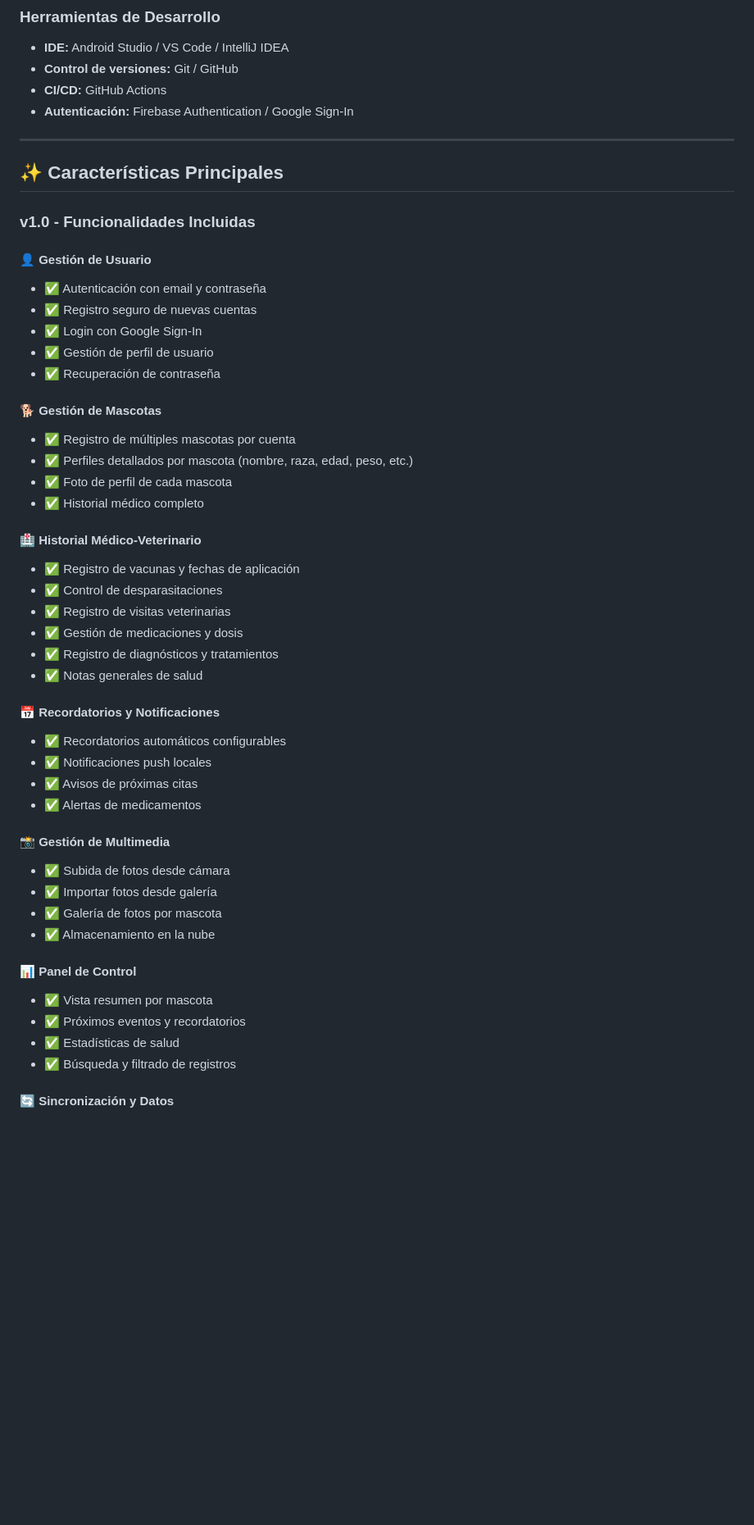
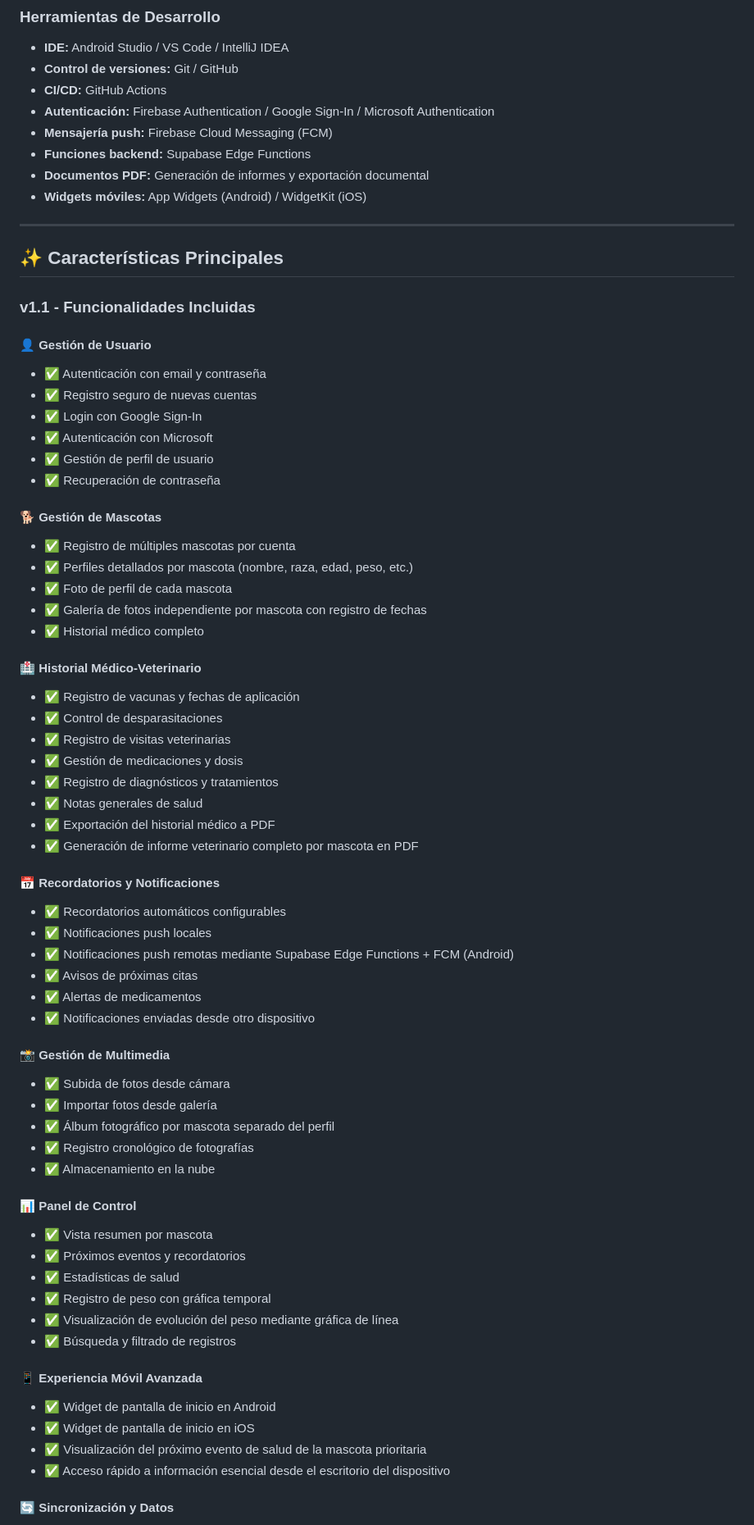
Before and after one commit to cgonzalezcouso/Nachos.PetCare, a Markdown page: README.md, the part around one of its changes. Shown at 82% size. GitHub-like rendering; blank space fills up the shorter version.

Commit message:
Revise README for version 1.1 updates
Updated project version and added new features including Microsoft authentication, push notifications, and enhanced PDF export capabilities.

```diff
--- a/README.md
+++ b/README.md
@@ -155,18 +153,23 @@ Nacho's PetCare resuelve este problema ofreciendo:
 - **IDE:** Android Studio / VS Code / IntelliJ IDEA
 - **Control de versiones:** Git / GitHub
 - **CI/CD:** GitHub Actions
-- **Autenticación:** Firebase Authentication / Google Sign-In
+- **Autenticación:** Firebase Authentication / Google Sign-In / Microsoft Authentication
+- **Mensajería push:** Firebase Cloud Messaging (FCM)
+- **Funciones backend:** Supabase Edge Functions
+- **Documentos PDF:** Generación de informes y exportación documental
+- **Widgets móviles:** App Widgets (Android) / WidgetKit (iOS)
 
 ---
 
 ## ✨ Características Principales
 
-### v1.0 - Funcionalidades Incluidas
+### v1.1 - Funcionalidades Incluidas
 
 #### 👤 Gestión de Usuario
 - ✅ Autenticación con email y contraseña
 - ✅ Registro seguro de nuevas cuentas
 - ✅ Login con Google Sign-In
+- ✅ Autenticación con Microsoft
 - ✅ Gestión de perfil de usuario
 - ✅ Recuperación de contraseña
 
@@ -174,6 +177,7 @@ Nacho's PetCare resuelve este problema ofreciendo:
 - ✅ Registro de múltiples mascotas por cuenta
 - ✅ Perfiles detallados por mascota (nombre, raza, edad, peso, etc.)
 - ✅ Foto de perfil de cada mascota
+- ✅ Galería de fotos independiente por mascota con registro de fechas
 - ✅ Historial médico completo
 
 #### 🏥 Historial Médico-Veterinario
@@ -183,24 +187,37 @@ Nacho's PetCare resuelve este problema ofreciendo:
 - ✅ Gestión de medicaciones y dosis
 - ✅ Registro de diagnósticos y tratamientos
 - ✅ Notas generales de salud
+- ✅ Exportación del historial médico a PDF
+- ✅ Generación de informe veterinario completo por mascota en PDF
 
 #### 📅 Recordatorios y Notificaciones
 - ✅ Recordatorios automáticos configurables
 - ✅ Notificaciones push locales
+- ✅ Notificaciones push remotas mediante Supabase Edge Functions + FCM (Android)
 - ✅ Avisos de próximas citas
 - ✅ Alertas de medicamentos
+- ✅ Notificaciones enviadas desde otro dispositivo
 
 #### 📸 Gestión de Multimedia
 - ✅ Subida de fotos desde cámara
 - ✅ Importar fotos desde galería
-- ✅ Galería de fotos por mascota
+- ✅ Álbum fotográfico por mascota separado del perfil
+- ✅ Registro cronológico de fotografías
 - ✅ Almacenamiento en la nube
 
 #### 📊 Panel de Control
 - ✅ Vista resumen por mascota
 - ✅ Próximos eventos y recordatorios
 - ✅ Estadísticas de salud
+- ✅ Registro de peso con gráfica temporal
+- ✅ Visualización de evolución del peso mediante gráfica de línea
 - ✅ Búsqueda y filtrado de registros
+
+#### 📱 Experiencia Móvil Avanzada
+- ✅ Widget de pantalla de inicio en Android
+- ✅ Widget de pantalla de inicio en iOS
+- ✅ Visualización del próximo evento de salud de la mascota prioritaria
+- ✅ Acceso rápido a información esencial desde el escritorio del dispositivo
 
 #### 🔄 Sincronización y Datos
 - ✅ Funcionamiento completamente offline
```
Also changed, not shown: other parts of README.md (+106 -44 lines).
